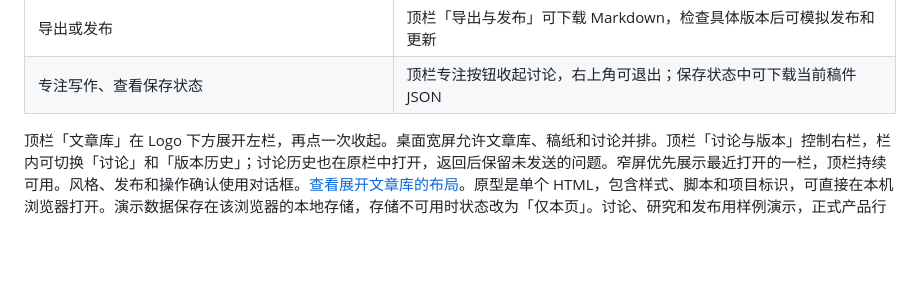
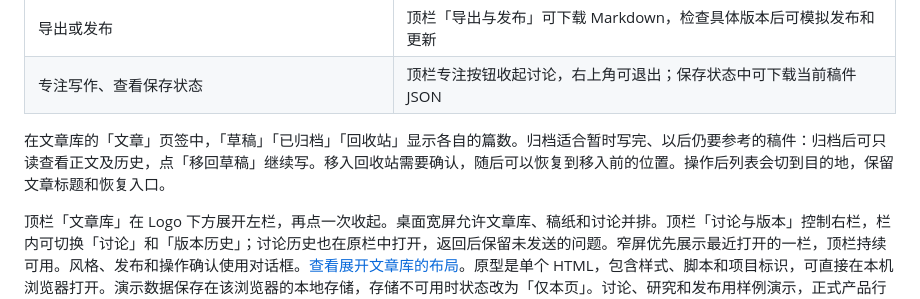
Before and after one commit to lotusp/inkling, a Markdown page: docs/prototypes/README.md, the part around the change. GitHub-like rendering; blank space fills up the shorter version.

Commit message:
design: distinguish readable archives from recoverable trash

```diff
--- a/docs/prototypes/README.md
+++ b/docs/prototypes/README.md
@@ -18,6 +18,8 @@
 | 命名、比较与恢复正文 | 右栏「版本历史」；勾选两个版本可并列查看，恢复旧稿会建立一个新版本 |
 | 导出或发布 | 顶栏「导出与发布」可下载 Markdown，检查具体版本后可模拟发布和更新 |
 | 专注写作、查看保存状态 | 顶栏专注按钮收起讨论，右上角可退出；保存状态中可下载当前稿件 JSON |
+
+在文章库的「文章」页签中，「草稿」「已归档」「回收站」显示各自的篇数。归档适合暂时写完、以后仍要参考的稿件：归档后可只读查看正文及历史，点「移回草稿」继续写。移入回收站需要确认，随后可以恢复到移入前的位置。操作后列表会切到目的地，保留文章标题和恢复入口。
 
 顶栏「文章库」在 Logo 下方展开左栏，再点一次收起。桌面宽屏允许文章库、稿纸和讨论并排。顶栏「讨论与版本」控制右栏，栏内可切换「讨论」和「版本历史」；讨论历史也在原栏中打开，返回后保留未发送的问题。窄屏优先展示最近打开的一栏，顶栏持续可用。风格、发布和操作确认使用对话框。[查看展开文章库的布局](inkling-writing-desk-v3-library.png)。原型是单个 HTML，包含样式、脚本和项目标识，可直接在本机浏览器打开。演示数据保存在该浏览器的本地存储，存储不可用时状态改为「仅本页」。讨论、研究和发布用样例演示，正式产品行为见 Living Spec。
 
```
Also changed, not shown: docs/prototypes/inkling-writing-desk-v3-library.png, 1 other file.
